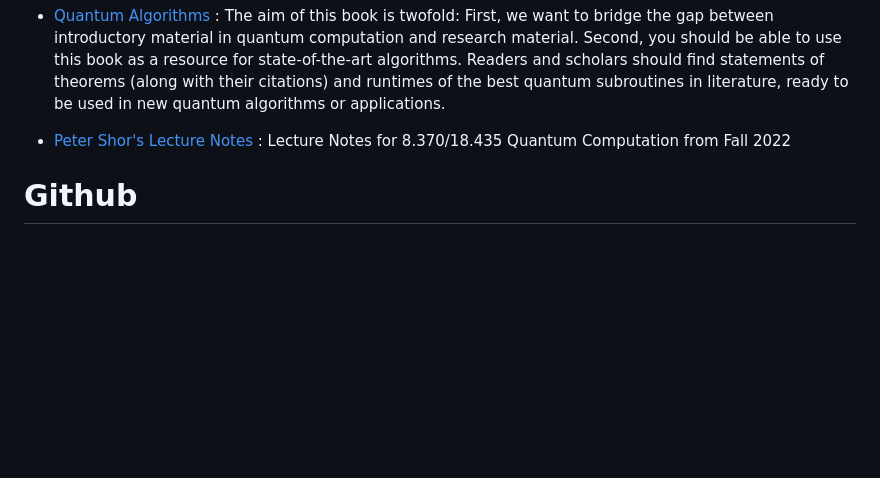
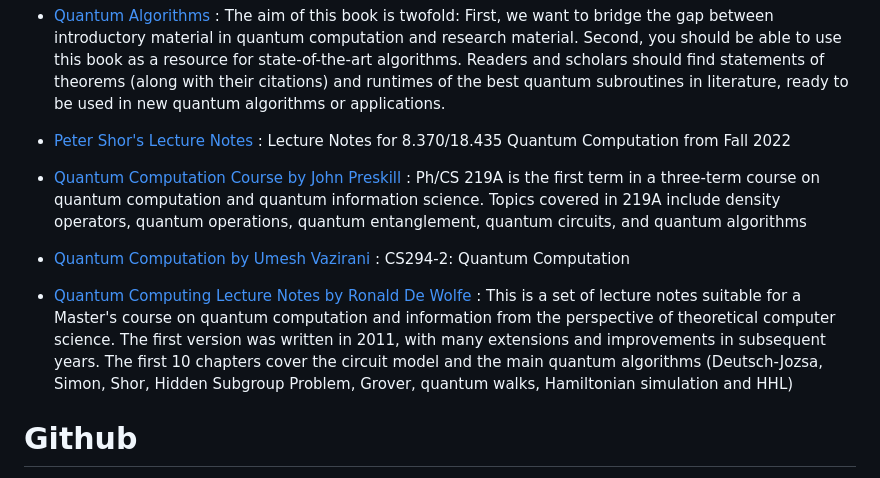
Before and after one commit to MonitSharma/Learn-Quantum-Computing-For-Free, a Markdown page: README.md, the part around one of its changes. Rendered like a GitHub page; blank space fills up the shorter version.

```diff
--- a/README.md
+++ b/README.md
@@ -199,6 +200,13 @@ This contains blog posts by individuals
 
 - [Peter Shor's Lecture Notes](https://math.mit.edu/~shor/435-LN/) : Lecture Notes for 8.370/18.435 Quantum Computation from Fall 2022
 
+- [Quantum Computation Course by John Preskill](http://theory.caltech.edu/~preskill/) : Ph/CS 219A is the first term in a three-term course on quantum computation and quantum information science. Topics covered in 219A include density operators, quantum operations, quantum entanglement, quantum circuits, and quantum algorithms
+- [Quantum Computation by Umesh Vazirani](https://people.eecs.berkeley.edu/~vazirani/quantum.html) : CS294-2: Quantum Computation
+- [Quantum Computing Lecture Notes by Ronald De Wolfe](https://arxiv.org/abs/1907.09415) : This is a set of lecture notes suitable for a Master's course on quantum computation and information from the perspective of theoretical computer science. The first version was written in 2011, with many extensions and improvements in subsequent years. The first 10 chapters cover the circuit model and the main quantum algorithms (Deutsch-Jozsa, Simon, Shor, Hidden Subgroup Problem, Grover, quantum walks, Hamiltonian simulation and HHL)
+
+
+
+
 
 
 
```
Also changed, not shown: other parts of README.md (+1 -0 lines).
